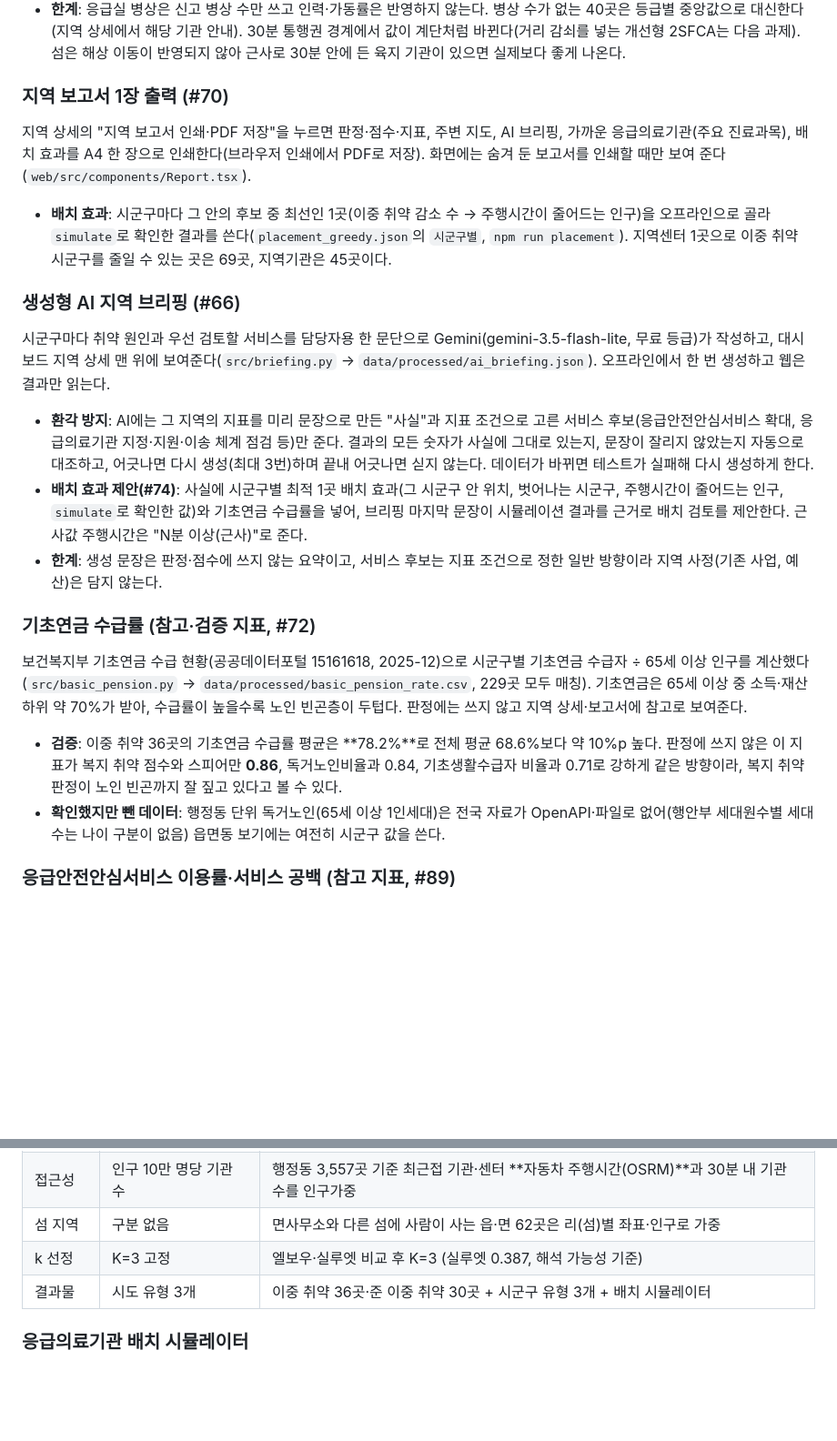
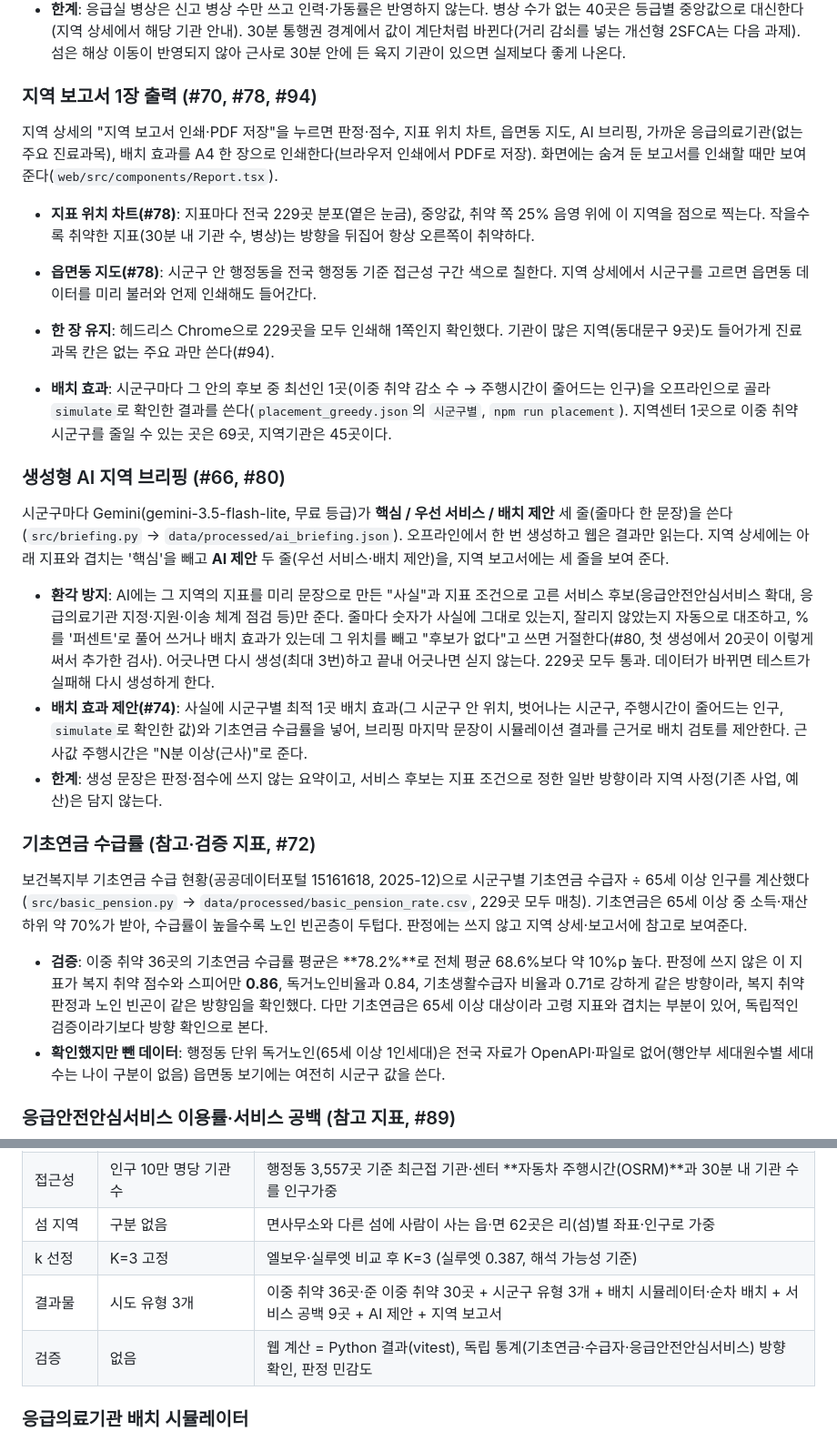
Before and after one commit to gaeun1961/emergency-policy-clustering-analysis, a Markdown page: README.md, 2 parts joined by grey strips. Shown at 91% size. Drawn GitHub-style; folded sections open; blank space fills up the shorter version.

```diff
--- a/README.md
+++ b/README.md
@@ -201,17 +216,21 @@ K=2가 실루엣 최대지만 도시/농촌 이분만 보여서, 지방 중소
   - 2SFCA는 30분 밖 기관을 0으로 보므로 농촌의 "멀다"는 정보를 일부만 담는다. 그래서 기존 점수를 대체하기보다 수도권·도시의 병상 과밀을 보는 보조 지표로 쓰는 것이 맞다.
 - **한계**: 응급실 병상은 신고 병상 수만 쓰고 인력·가동률은 반영하지 않는다. 병상 수가 없는 40곳은 등급별 중앙값으로 대신한다(지역 상세에서 해당 기관 안내). 30분 통행권 경계에서 값이 계단처럼 바뀐다(거리 감쇠를 넣는 개선형 2SFCA는 다음 과제). 섬은 해상 이동이 반영되지 않아 근사로 30분 안에 든 육지 기관이 있으면 실제보다 좋게 나온다.
 
-### 지역 보고서 1장 출력 (#70)
+### 지역 보고서 1장 출력 (#70, #78, #94)
 
-지역 상세의 "지역 보고서 인쇄·PDF 저장"을 누르면 판정·점수·지표, 주변 지도, AI 브리핑, 가까운 응급의료기관(주요 진료과목), 배치 효과를 A4 한 장으로 인쇄한다(브라우저 인쇄에서 PDF로 저장). 화면에는 숨겨 둔 보고서를 인쇄할 때만 보여 준다(`web/src/components/Report.tsx`).
+지역 상세의 "지역 보고서 인쇄·PDF 저장"을 누르면 판정·점수, 지표 위치 차트, 읍면동 지도, AI 브리핑, 가까운 응급의료기관(없는 주요 진료과목), 배치 효과를 A4 한 장으로 인쇄한다(브라우저 인쇄에서 PDF로 저장). 화면에는 숨겨 둔 보고서를 인쇄할 때만 보여 준다(`web/src/components/Report.tsx`).
+
+- **지표 위치 차트(#78)**: 지표마다 전국 229곳 분포(옅은 눈금), 중앙값, 취약 쪽 25% 음영 위에 이 지역을 점으로 찍는다. 작을수록 취약한 지표(30분 내 기관 수, 병상)는 방향을 뒤집어 항상 오른쪽이 취약하다.
+- **읍면동 지도(#78)**: 시군구 안 행정동을 전국 행정동 기준 접근성 구간 색으로 칠한다. 지역 상세에서 시군구를 고르면 읍면동 데이터를 미리 불러와 언제 인쇄해도 들어간다.
+- **한 장 유지**: 헤드리스 Chrome으로 229곳을 모두 인쇄해 1쪽인지 확인했다. 기관이 많은 지역(동대문구 9곳)도 들어가게 진료과목 칸은 없는 주요 과만 쓴다(#94).
 
 - **배치 효과**: 시군구마다 그 안의 후보 중 최선인 1곳(이중 취약 감소 수 → 주행시간이 줄어드는 인구)을 오프라인으로 골라 `simulate`로 확인한 결과를 쓴다(`placement_greedy.json`의 `시군구별`, `npm run placement`). 지역센터 1곳으로 이중 취약 시군구를 줄일 수 있는 곳은 69곳, 지역기관은 45곳이다.
 
-### 생성형 AI 지역 브리핑 (#66)
+### 생성형 AI 지역 브리핑 (#66, #80)
 
-시군구마다 취약 원인과 우선 검토할 서비스를 담당자용 한 문단으로 Gemini(gemini-3.5-flash-lite, 무료 등급)가 작성하고, 대시보드 지역 상세 맨 위에 보여준다(`src/briefing.py` → `data/processed/ai_briefing.json`). 오프라인에서 한 번 생성하고 웹은 결과만 읽는다.
+시군구마다 Gemini(gemini-3.5-flash-lite, 무료 등급)가 **핵심 / 우선 서비스 / 배치 제안** 세 줄(줄마다 한 문장)을 쓴다(`src/briefing.py` → `data/processed/ai_briefing.json`). 오프라인에서 한 번 생성하고 웹은 결과만 읽는다. 지역 상세에는 아래 지표와 겹치는 '핵심'을 빼고 **AI 제안** 두 줄(우선 서비스·배치 제안)을, 지역 보고서에는 세 줄을 보여 준다.
 
-- **환각 방지**: AI에는 그 지역의 지표를 미리 문장으로 만든 "사실"과 지표 조건으로 고른 서비스 후보(응급안전안심서비스 확대, 응급의료기관 지정·지원·이송 체계 점검 등)만 준다. 결과의 모든 숫자가 사실에 그대로 있는지, 문장이 잘리지 않았는지 자동으로 대조하고, 어긋나면 다시 생성(최대 3번)하며 끝내 어긋나면 싣지 않는다. 데이터가 바뀌면 테스트가 실패해 다시 생성하게 한다.
+- **환각 방지**: AI에는 그 지역의 지표를 미리 문장으로 만든 "사실"과 지표 조건으로 고른 서비스 후보(응급안전안심서비스 확대, 응급의료기관 지정·지원·이송 체계 점검 등)만 준다. 줄마다 숫자가 사실에 그대로 있는지, 잘리지 않았는지 자동으로 대조하고, %를 '퍼센트'로 풀어 쓰거나 배치 효과가 있는데 그 위치를 빼고 "후보가 없다"고 쓰면 거절한다(#80, 첫 생성에서 20곳이 이렇게 써서 추가한 검사). 어긋나면 다시 생성(최대 3번)하고 끝내 어긋나면 싣지 않는다. 229곳 모두 통과. 데이터가 바뀌면 테스트가 실패해 다시 생성하게 한다.
 - **배치 효과 제안(#74)**: 사실에 시군구별 최적 1곳 배치 효과(그 시군구 안 위치, 벗어나는 시군구, 주행시간이 줄어드는 인구, `simulate`로 확인한 값)와 기초연금 수급률을 넣어, 브리핑 마지막 문장이 시뮬레이션 결과를 근거로 배치 검토를 제안한다. 근사값 주행시간은 "N분 이상(근사)"로 준다.
 - **한계**: 생성 문장은 판정·점수에 쓰지 않는 요약이고, 서비스 후보는 지표 조건으로 정한 일반 방향이라 지역 사정(기존 사업, 예산)은 담지 않는다.
 
@@ -219,7 +238,7 @@ K=2가 실루엣 최대지만 도시/농촌 이분만 보여서, 지방 중소
 
 보건복지부 기초연금 수급 현황(공공데이터포털 15161618, 2025-12)으로 시군구별 기초연금 수급자 ÷ 65세 이상 인구를 계산했다(`src/basic_pension.py` → `data/processed/basic_pension_rate.csv`, 229곳 모두 매칭). 기초연금은 65세 이상 중 소득·재산 하위 약 70%가 받아, 수급률이 높을수록 노인 빈곤층이 두텁다. 판정에는 쓰지 않고 지역 상세·보고서에 참고로 보여준다.
 
-- **검증**: 이중 취약 36곳의 기초연금 수급률 평균은 **78.2%**로 전체 평균 68.6%보다 약 10%p 높다. 판정에 쓰지 않은 이 지표가 복지 취약 점수와 스피어만 **0.86**, 독거노인비율과 0.84, 기초생활수급자 비율과 0.71로 강하게 같은 방향이라, 복지 취약 판정이 노인 빈곤까지 잘 짚고 있다고 볼 수 있다.
+- **검증**: 이중 취약 36곳의 기초연금 수급률 평균은 **78.2%**로 전체 평균 68.6%보다 약 10%p 높다. 판정에 쓰지 않은 이 지표가 복지 취약 점수와 스피어만 **0.86**, 독거노인비율과 0.84, 기초생활수급자 비율과 0.71로 강하게 같은 방향이라, 복지 취약 판정과 노인 빈곤이 같은 방향임을 확인했다. 다만 기초연금은 65세 이상 대상이라 고령 지표와 겹치는 부분이 있어, 독립적인 검증이라기보다 방향 확인으로 본다.
 - **확인했지만 뺀 데이터**: 행정동 단위 독거노인(65세 이상 1인세대)은 전국 자료가 OpenAPI·파일로 없어(행안부 세대원수별 세대수는 나이 구분이 없음) 읍면동 보기에는 여전히 시군구 값을 쓴다.
 
 ### 응급안전안심서비스 이용률·서비스 공백 (참고 지표, #89)
@@ -298,7 +317,8 @@ K=2가 실루엣 최대지만 도시/농촌 이분만 보여서, 지방 중소
 | 접근성 | 인구 10만 명당 기관 수 | 행정동 3,557곳 기준 최근접 기관·센터 **자동차 주행시간(OSRM)**과 30분 내 기관 수를 인구가중 |
 | 섬 지역 | 구분 없음 | 면사무소와 다른 섬에 사람이 사는 읍·면 62곳은 리(섬)별 좌표·인구로 가중 |
 | k 선정 | K=3 고정 | 엘보우·실루엣 비교 후 K=3 (실루엣 0.387, 해석 가능성 기준) |
-| 결과물 | 시도 유형 3개 | 이중 취약 36곳·준 이중 취약 30곳 + 시군구 유형 3개 + 배치 시뮬레이터 |
+| 결과물 | 시도 유형 3개 | 이중 취약 36곳·준 이중 취약 30곳 + 시군구 유형 3개 + 배치 시뮬레이터·순차 배치 + 서비스 공백 9곳 + AI 제안 + 지역 보고서 |
+| 검증 | 없음 | 웹 계산 = Python 결과(vitest), 독립 통계(기초연금·수급자·응급안전안심서비스) 방향 확인, 판정 민감도 |
 
 ### 응급의료기관 배치 시뮬레이터
 
```
Also changed, not shown: other parts of README.md (+24 -6 lines), docs/images/dashboard.png, docs/images/detail.png, docs/images/distribution.png (added), docs/images/report.png (added), docs/images/simulator.png.
